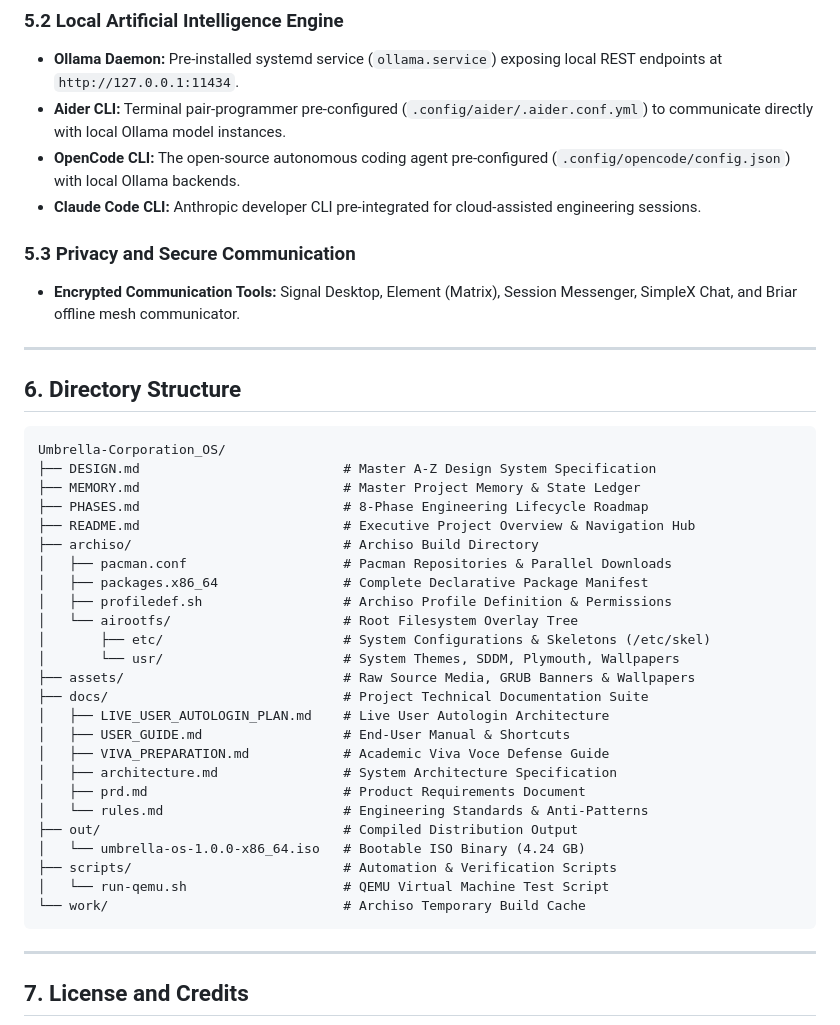
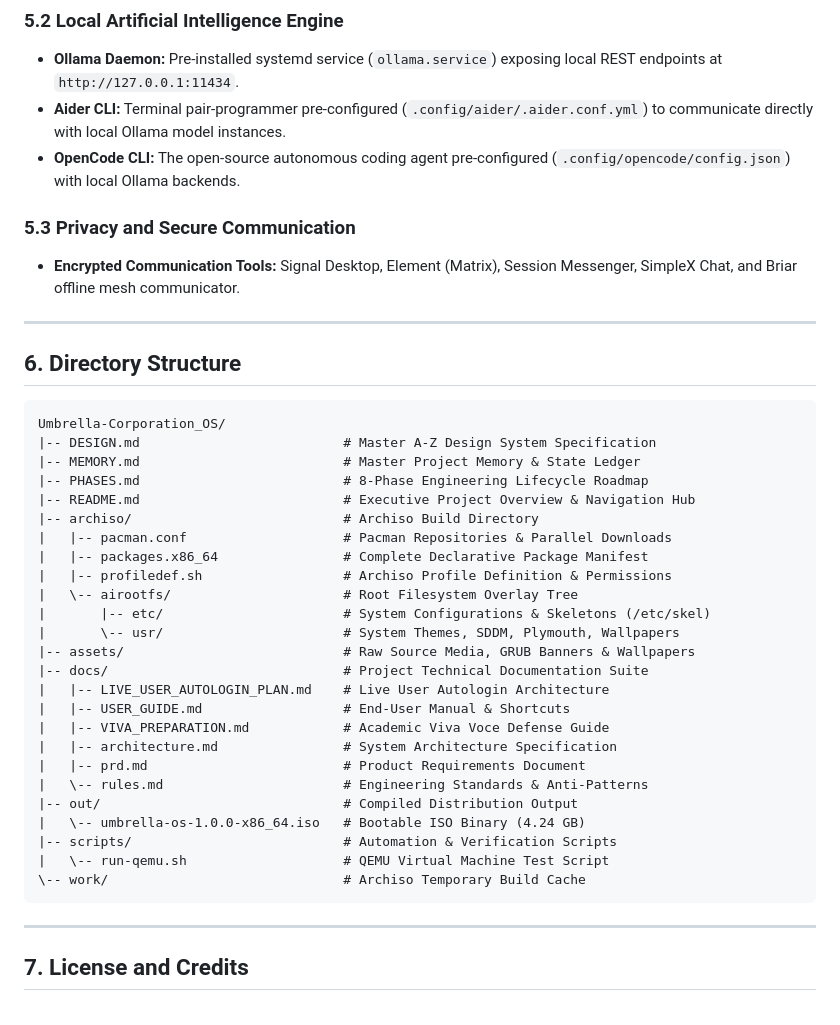
Before and after one commit to Aak4shz/Umbrella-Corporation_OS, a Markdown page: README.md, the part around the change. GitHub-like rendering.

Commit message:
docs: drop Claude Code CLI entry and ASCII-ify README tree

````diff
--- a/README.md
+++ b/README.md
@@ -158,7 +158,6 @@ graph LR
 * **Ollama Daemon:** Pre-installed systemd service (`ollama.service`) exposing local REST endpoints at `http://127.0.0.1:11434`.
 * **Aider CLI:** Terminal pair-programmer pre-configured (`.config/aider/.aider.conf.yml`) to communicate directly with local Ollama model instances.
 * **OpenCode CLI:** The open-source autonomous coding agent pre-configured (`.config/opencode/config.json`) with local Ollama backends.
-* **Claude Code CLI:** Anthropic developer CLI pre-integrated for cloud-assisted engineering sessions.
 
 ### 5.3 Privacy and Secure Communication
 * **Encrypted Communication Tools:** Signal Desktop, Element (Matrix), Session Messenger, SimpleX Chat, and Briar offline mesh communicator.
@@ -169,30 +168,30 @@ graph LR
 
 ```text
 Umbrella-Corporation_OS/
-├── DESIGN.md                          # Master A-Z Design System Specification
-├── MEMORY.md                          # Master Project Memory & State Ledger
-├── PHASES.md                          # 8-Phase Engineering Lifecycle Roadmap
-├── README.md                          # Executive Project Overview & Navigation Hub
-├── archiso/                           # Archiso Build Directory
-│   ├── pacman.conf                    # Pacman Repositories & Parallel Downloads
-│   ├── packages.x86_64                # Complete Declarative Package Manifest
-│   ├── profiledef.sh                  # Archiso Profile Definition & Permissions
-│   └── airootfs/                      # Root Filesystem Overlay Tree
-│       ├── etc/                       # System Configurations & Skeletons (/etc/skel)
-│       └── usr/                       # System Themes, SDDM, Plymouth, Wallpapers
-├── assets/                            # Raw Source Media, GRUB Banners & Wallpapers
-├── docs/                              # Project Technical Documentation Suite
-│   ├── LIVE_USER_AUTOLOGIN_PLAN.md    # Live User Autologin Architecture
-│   ├── USER_GUIDE.md                  # End-User Manual & Shortcuts
-│   ├── VIVA_PREPARATION.md            # Academic Viva Voce Defense Guide
-│   ├── architecture.md                # System Architecture Specification
-│   ├── prd.md                         # Product Requirements Document
-│   └── rules.md                       # Engineering Standards & Anti-Patterns
-├── out/                               # Compiled Distribution Output
-│   └── umbrella-os-1.0.0-x86_64.iso   # Bootable ISO Binary (4.24 GB)
-├── scripts/                           # Automation & Verification Scripts
-│   └── run-qemu.sh                    # QEMU Virtual Machine Test Script
-└── work/                              # Archiso Temporary Build Cache
+|-- DESIGN.md                          # Master A-Z Design System Specification
+|-- MEMORY.md                          # Master Project Memory & State Ledger
+|-- PHASES.md                          # 8-Phase Engineering Lifecycle Roadmap
+|-- README.md                          # Executive Project Overview & Navigation Hub
+|-- archiso/                           # Archiso Build Directory
+|   |-- pacman.conf                    # Pacman Repositories & Parallel Downloads
+|   |-- packages.x86_64                # Complete Declarative Package Manifest
+|   |-- profiledef.sh                  # Archiso Profile Definition & Permissions
+|   \-- airootfs/                      # Root Filesystem Overlay Tree
+|       |-- etc/                       # System Configurations & Skeletons (/etc/skel)
+|       \-- usr/                       # System Themes, SDDM, Plymouth, Wallpapers
+|-- assets/                            # Raw Source Media, GRUB Banners & Wallpapers
+|-- docs/                              # Project Technical Documentation Suite
+|   |-- LIVE_USER_AUTOLOGIN_PLAN.md    # Live User Autologin Architecture
+|   |-- USER_GUIDE.md                  # End-User Manual & Shortcuts
+|   |-- VIVA_PREPARATION.md            # Academic Viva Voce Defense Guide
+|   |-- architecture.md                # System Architecture Specification
+|   |-- prd.md                         # Product Requirements Document
+|   \-- rules.md                       # Engineering Standards & Anti-Patterns
+|-- out/                               # Compiled Distribution Output
+|   \-- umbrella-os-1.0.0-x86_64.iso   # Bootable ISO Binary (4.24 GB)
+|-- scripts/                           # Automation & Verification Scripts
+|   \-- run-qemu.sh                    # QEMU Virtual Machine Test Script
+\-- work/                              # Archiso Temporary Build Cache
 ```
 
 ---
````
